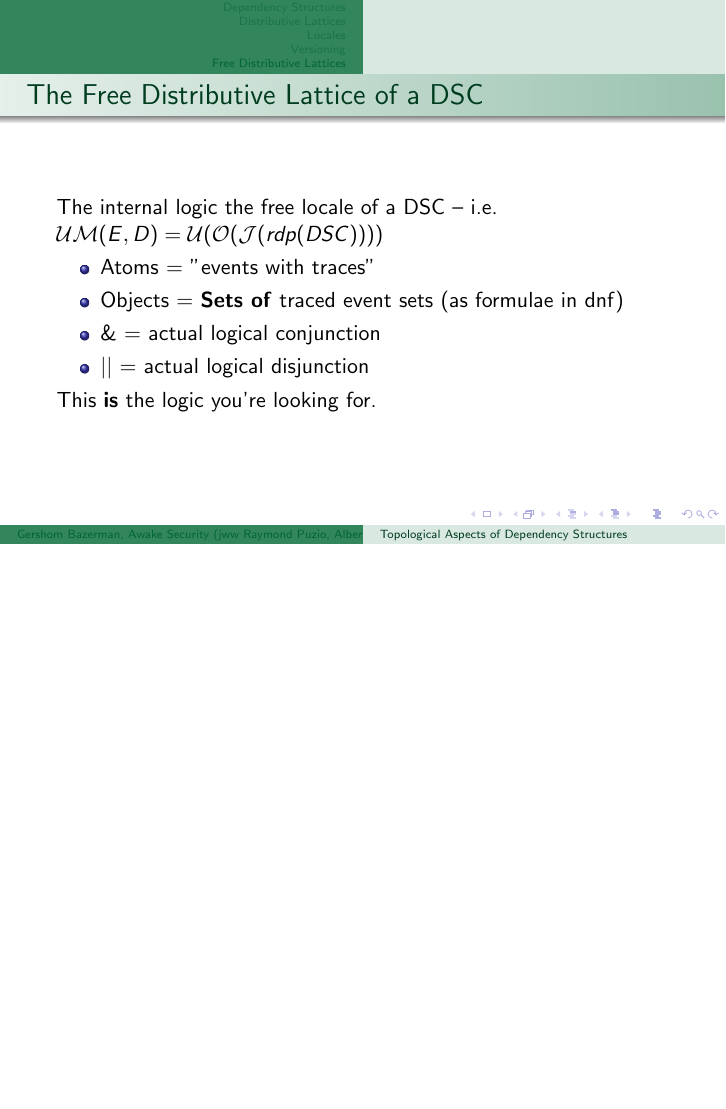
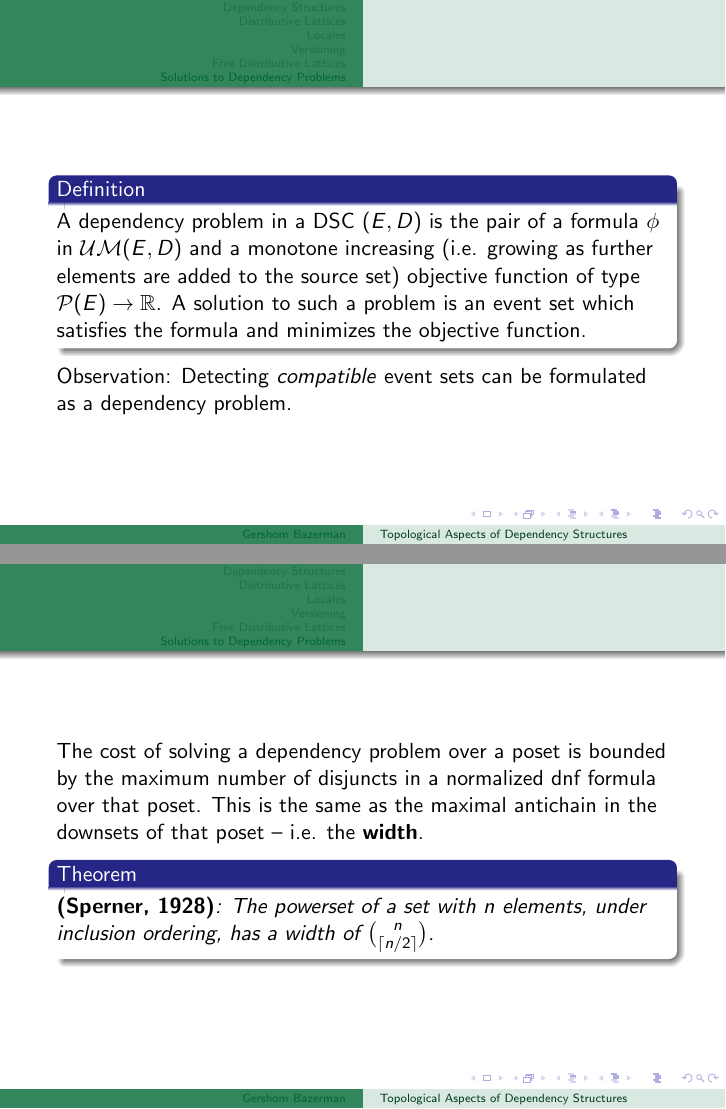
Before and after one commit to gbaz/lattice-draft, LaTeX slides (cuny-top-slides.tex): page 24 of 24 before the commit and pages 25 and 26 of 28 after it, the two joined at a grey line, the shorter picture padded with empty space. Compiled offline with pdfLaTeX.

Commit message:
dep problems

```diff
--- a/cuny-top-slides.tex
+++ b/cuny-top-slides.tex
@@ -46,7 +46,11 @@
 
 \title{Topological Aspects of Dependency Structures}
 \subtitle{CUNY Topology Seminar, October 22, 2019}
-\author{Gershom Bazerman, Awake Security \linebreak(jww Raymond Puzio, Albert Einstein Institute)}
+\author{Gershom Bazerman}
+\date{}
+\institute{Awake Security}
+\date[\today]{ \tiny{jww Raymond Puzio, Albert Einstein Institute}}
+
 
 \begin{document}
 \begin{frame}
@@ -314,7 +320,7 @@ Not the logic we want! (It is a logic "of" states rather than "about" states).
 
 \begin{frame}
 \frametitle{The Free Distributive Lattice of a DSC}
-The internal logic the free locale of a DSC -- i.e. \(\UMc(E,D)  = \Ucc(\Oc(\Jc(rdp(DSC))))\)
+The (modal) internal logic the free locale of a DSC -- i.e. \(\UMc(E,D)  = \Ucc(\Oc(\Jc(rdp(DSC))))\)
 
 \begin{itemize}
 \item Atoms = "events with traces"
@@ -327,3 +334,28 @@ This \textbf{is} the logic you're looking for.
 
 \end{frame}
 
+\section{Solutions to Dependency Problems}
+\begin{frame}
+\begin{definition}
+A dependency problem in a DSC \((E,D)\) is the pair of a formula \(\phi\) in \(\UMc(E,D)\) and a monotone increasing (i.e. growing as further elements are added to the source set) objective function of type \(\Pc(E) \rightarrow \mathbb{R}\). A solution to such a problem is an event set which satisfies the formula and minimizes the objective function.
+\end{definition}
+
+Observation: Detecting \textit{compatible} event sets can be formulated as a dependency problem.
+\end{frame}
+
+\begin{frame}
+The cost of solving a dependency problem over a poset is bounded by the maximum number of disjuncts in a normalized dnf formula over that poset. This is the same as the maximal antichain in the downsets of that poset -- i.e. the \textbf{width}.
+
+\begin{theorem}
+\textbf{(Sperner, 1928)}: The powerset of a set with \(n\) elements, under inclusion ordering, has a width of \(\binom{n}{\ceil{n/2}}\).
+\end{theorem}
+\end{frame}
+
+\begin{frame}
+\begin{theorem}
+(B., Puzio): Define \(\Mf(a,b)\) as the central (maximal) coefficient of the formal polynomial expansion of \((1 + x + x^2 ... + x^a)^b\). Define \(\Hf(P)\) as the height of a poset, i.e. the length of its longest chain. Given any poset \(P\), then:
+\begin{equation*}
+ \Wf(\Oc(P)) \le \Mf(2,\Wf(P)) * \Mf(\Hf(P),\ceil{\Wf(P)/2})
+\end{equation*}
+\end{theorem}
+\end{frame}
```
Also changed, not shown: cuny-top-slides.tex (21 more changed lines).
